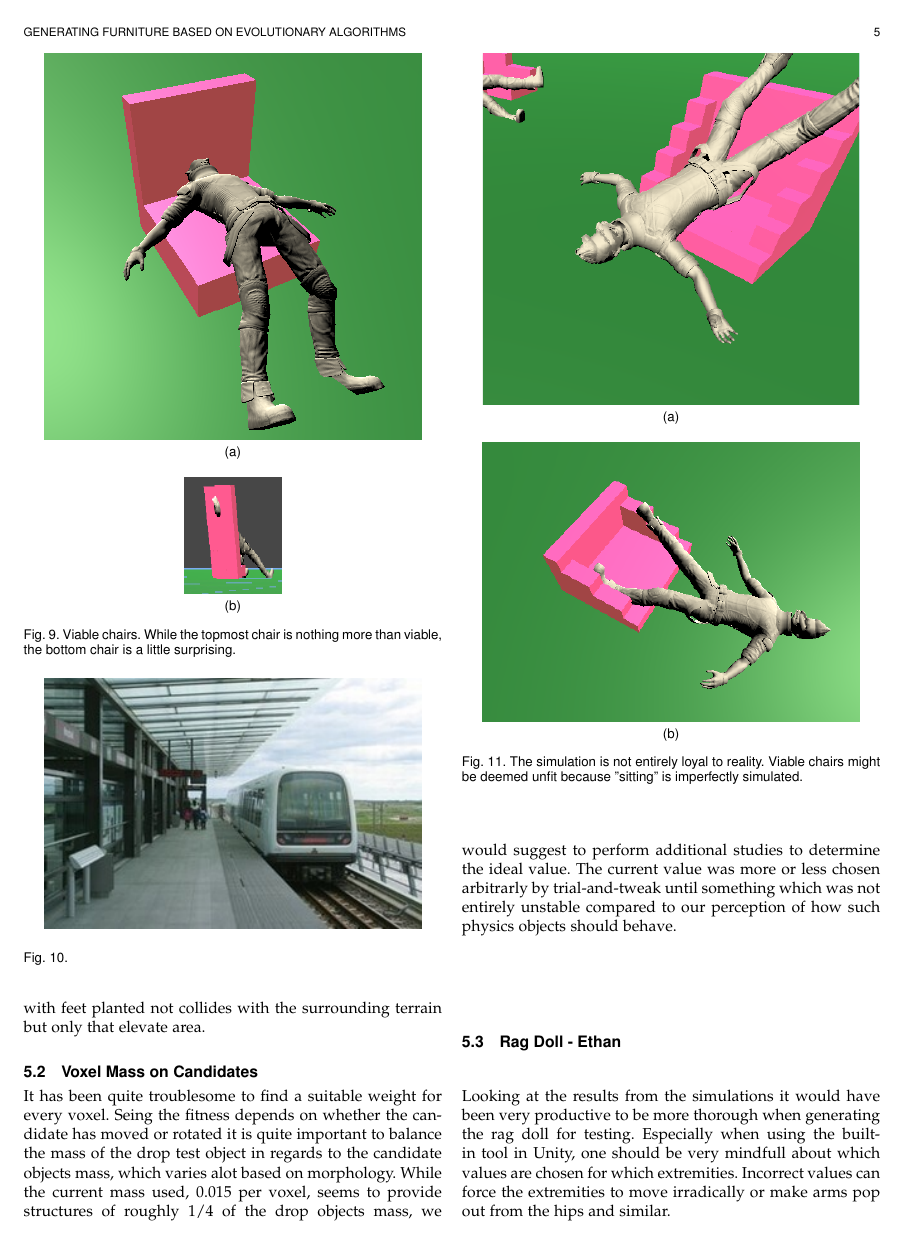
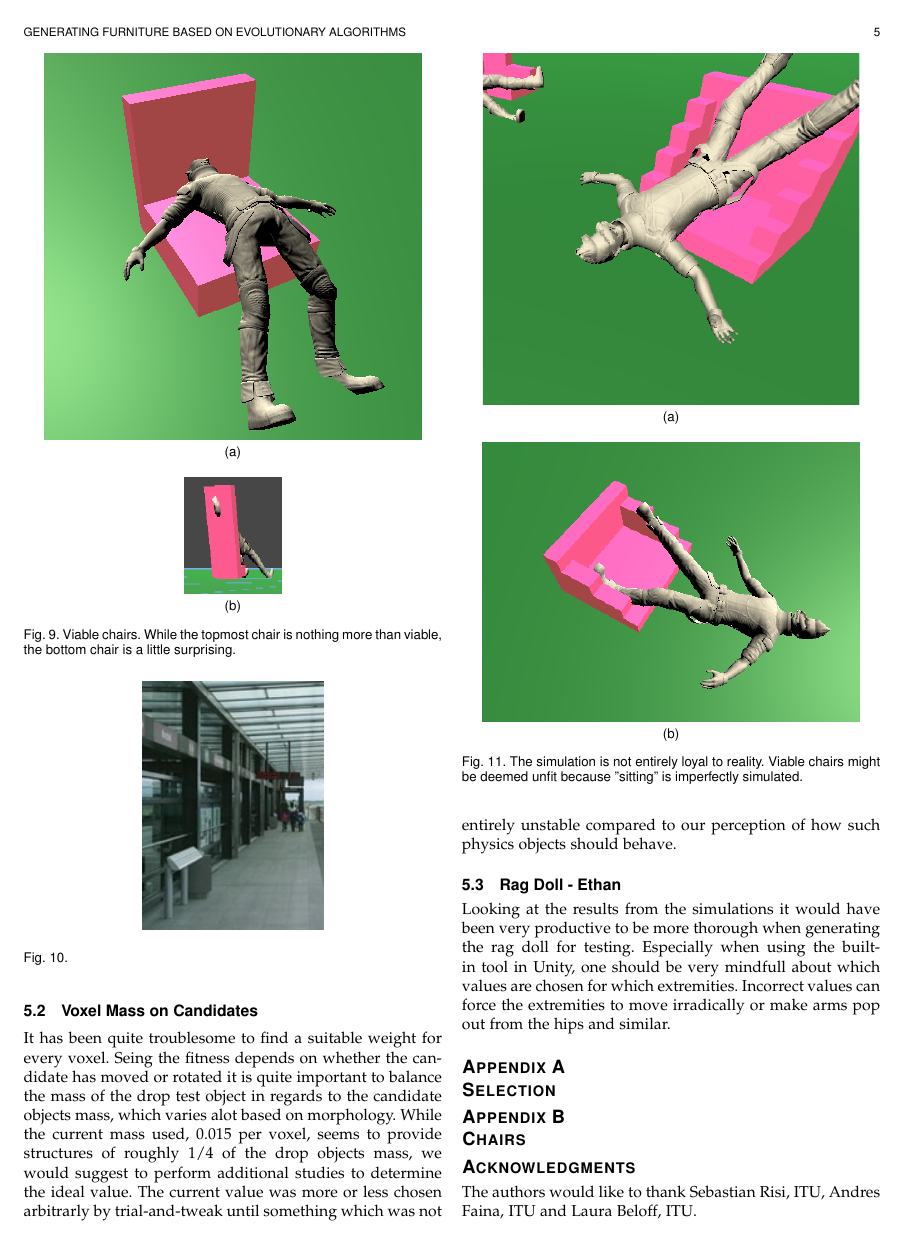
Before and after one commit to inau/gaer-report, a LaTeX paper (main.tex, which reads content/4result.tex): page 5 of 6. Compiled offline with pdfLaTeX.

Commit message:
DAS RESULTS

```diff
--- a/content/4result.tex
+++ b/content/4result.tex
@@ -84,7 +84,7 @@ perhaps with legs. Figure \ref{fig:baskets} depict some basket-like shapes.
 
 \begin{figure}[ht]
 	\centering
-	\includegraphics[width=.9\columnwidth]{metro_stand_real}
+	\includegraphics[]{metro_stand_real}
 	\caption{}
 	\label{fig:metro_stand_real}
 \end{figure}
```
Also changed, not shown: content/img/metro_stand_real.jpg, content/4result.tex (2 more changed lines).
